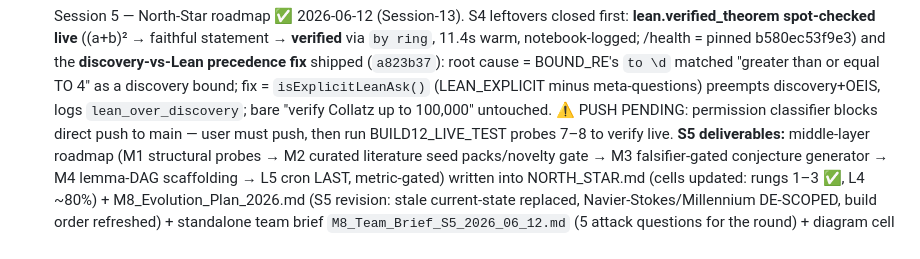
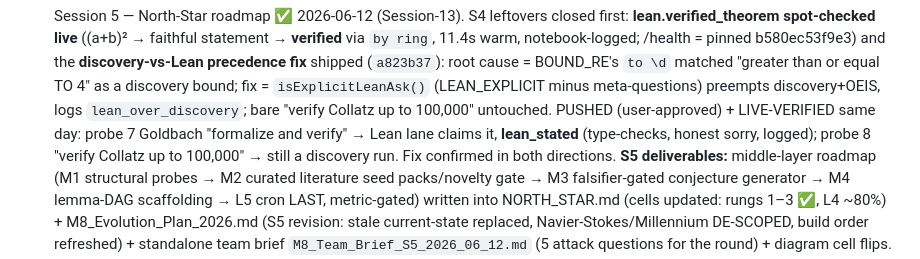
Before and after one commit to Muhammedelhofy/M8-, a Markdown page: FABLE5_SPRINT_PLAN.md, the part around the change. GitHub-like rendering.

Commit message:
S4/S5 close-out: precedence fix live-verified (probe 7 lean_stated, probe 8 discovery intact)

```diff
--- a/FABLE5_SPRINT_PLAN.md
+++ b/FABLE5_SPRINT_PLAN.md
@@ -155,8 +155,10 @@ discovery and verified theorem writes into, (b) an automated adversarial battery
       `to \d` matched "greater than or equal TO 4" as a discovery bound; fix =
       `isExplicitLeanAsk()` (LEAN_EXPLICIT minus meta-questions) preempts discovery+OEIS,
       logs `lean_over_discovery`; bare "verify Collatz up to 100,000" untouched.
-      ⚠ PUSH PENDING: permission classifier blocks direct push to main — user must push,
-      then run BUILD12_LIVE_TEST probes 7–8 to verify live.
+      PUSHED (user-approved) + LIVE-VERIFIED same day: probe 7 Goldbach "formalize and
+      verify" → Lean lane claims it, **lean_stated** (type-checks, honest sorry, logged);
+      probe 8 "verify Collatz up to 100,000" → still a discovery run. Fix confirmed in
+      both directions.
       **S5 deliverables:** middle-layer roadmap (M1 structural probes → M2 curated
       literature seed packs/novelty gate → M3 falsifier-gated conjecture generator →
       M4 lemma-DAG scaffolding → L5 cron LAST, metric-gated) written into NORTH_STAR.md
```
